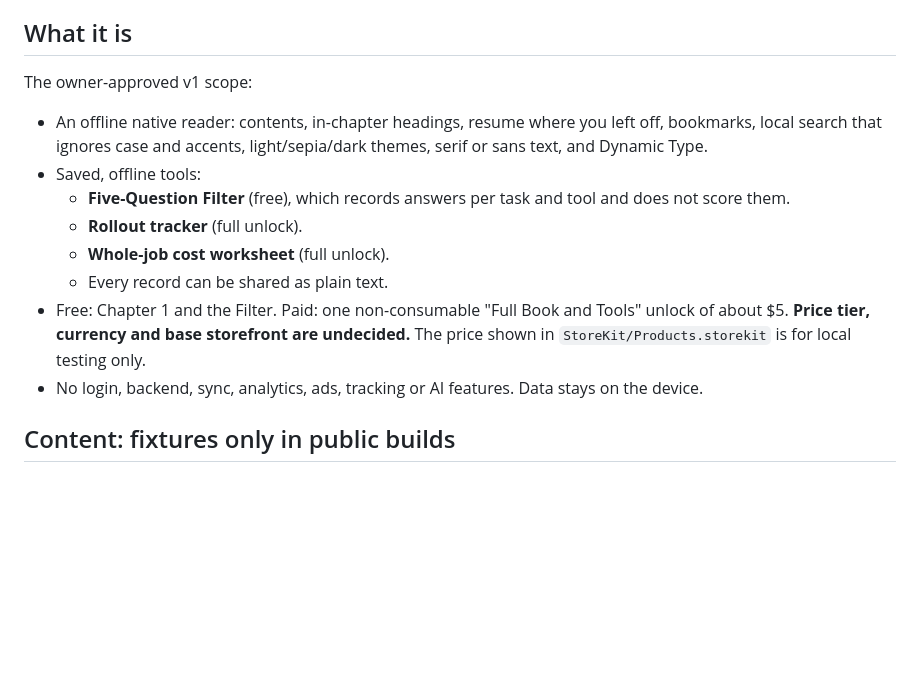
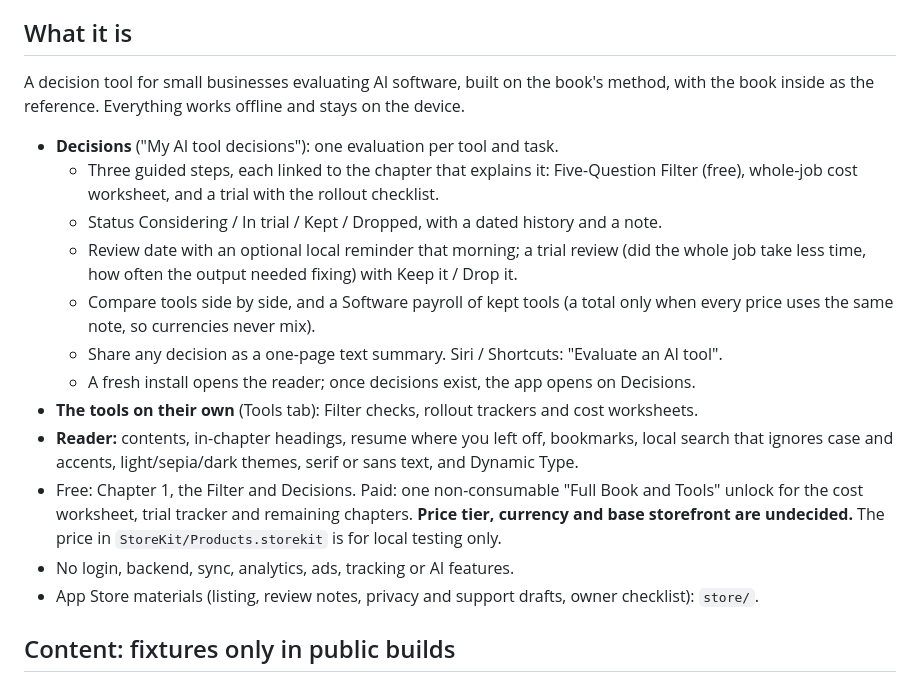
Before and after one commit to sudipbha/ai-bible, a Markdown page: apps/ai-bible-ios/README.md, the part around the change. GitHub-like rendering; blank space fills up the shorter version.

Commit message:
README: describe Decisions, trial review, comparison, payroll and Shortcuts
Co-Authored-By: Claude Opus 5.5 <noreply@anthropic.com>
Claude-Session: https://claude.ai/code/session_01R5jvUsBQz8En5P5Z6fHvgh

```diff
--- a/apps/ai-bible-ios/README.md
+++ b/apps/ai-bible-ios/README.md
@@ -16,19 +16,27 @@ Status as of 28 September 2026: **prototype. Not signed, not submitted, not test
 
 ## What it is
 
-The owner-approved v1 scope:
+A decision tool for small businesses evaluating AI software, built on the book's method, with the book
+inside as the reference. Everything works offline and stays on the device.
 
-- An offline native reader: contents, in-chapter headings, resume where you left off, bookmarks,
-  local search that ignores case and accents, light/sepia/dark themes, serif or sans text, and Dynamic Type.
-- Saved, offline tools:
-  - **Five-Question Filter** (free), which records answers per task and tool and does not score them.
-  - **Rollout tracker** (full unlock).
-  - **Whole-job cost worksheet** (full unlock).
-  - Every record can be shared as plain text.
-- Free: Chapter 1 and the Filter. Paid: one non-consumable "Full Book and Tools" unlock of about $5.
-  **Price tier, currency and base storefront are undecided.** The price shown in `StoreKit/Products.storekit`
-  is for local testing only.
-- No login, backend, sync, analytics, ads, tracking or AI features. Data stays on the device.
+- **Decisions** ("My AI tool decisions"): one evaluation per tool and task.
+  - Three guided steps, each linked to the chapter that explains it: Five-Question Filter (free),
+    whole-job cost worksheet, and a trial with the rollout checklist.
+  - Status Considering / In trial / Kept / Dropped, with a dated history and a note.
+  - Review date with an optional local reminder that morning; a trial review (did the whole job take less
+    time, how often the output needed fixing) with Keep it / Drop it.
+  - Compare tools side by side, and a Software payroll of kept tools (a total only when every price uses
+    the same note, so currencies never mix).
+  - Share any decision as a one-page text summary. Siri / Shortcuts: "Evaluate an AI tool".
+  - A fresh install opens the reader; once decisions exist, the app opens on Decisions.
+- **The tools on their own** (Tools tab): Filter checks, rollout trackers and cost worksheets.
+- **Reader:** contents, in-chapter headings, resume where you left off, bookmarks, local search that
+  ignores case and accents, light/sepia/dark themes, serif or sans text, and Dynamic Type.
+- Free: Chapter 1, the Filter and Decisions. Paid: one non-consumable "Full Book and Tools" unlock for the
+  cost worksheet, trial tracker and remaining chapters. **Price tier, currency and base storefront are
+  undecided.** The price in `StoreKit/Products.storekit` is for local testing only.
+- No login, backend, sync, analytics, ads, tracking or AI features.
+- App Store materials (listing, review notes, privacy and support drafts, owner checklist): `store/`.
 
 ## Content: fixtures only in public builds
 
```
